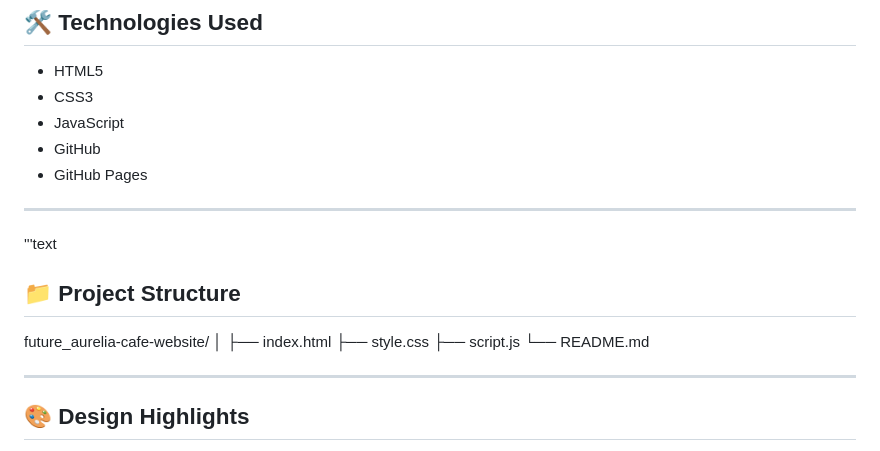
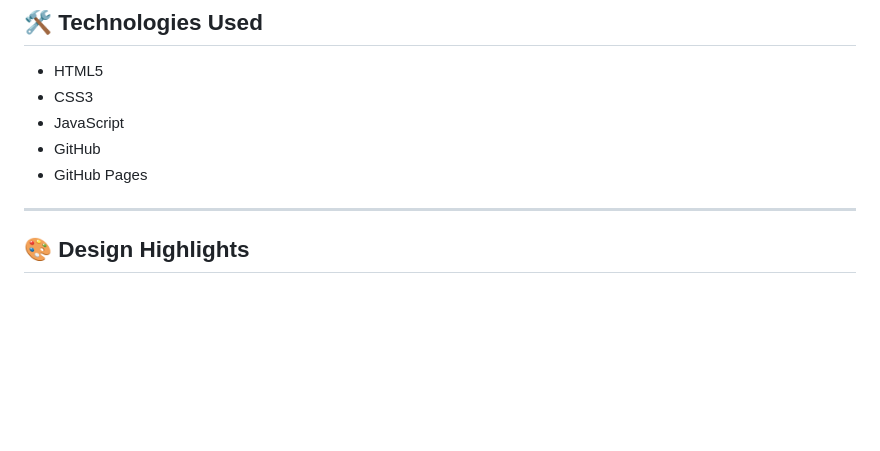
Before and after one commit to divyabanuka/future_aurelia-cafe-website, a Markdown page: README.md, the part around the change. Rendered like a GitHub page; blank space fills up the shorter version.

```diff
--- a/README.md
+++ b/README.md
@@ -82,18 +82,6 @@ The website provides a professional online presence for a café and makes import
 - JavaScript
 - GitHub
 - GitHub Pages
-
----
-'''text
-
-## 📁 Project Structure
-
-future_aurelia-cafe-website/
-│
-├── index.html
-├── style.css
-├── script.js
-└── README.md
 
 ---
 
```
